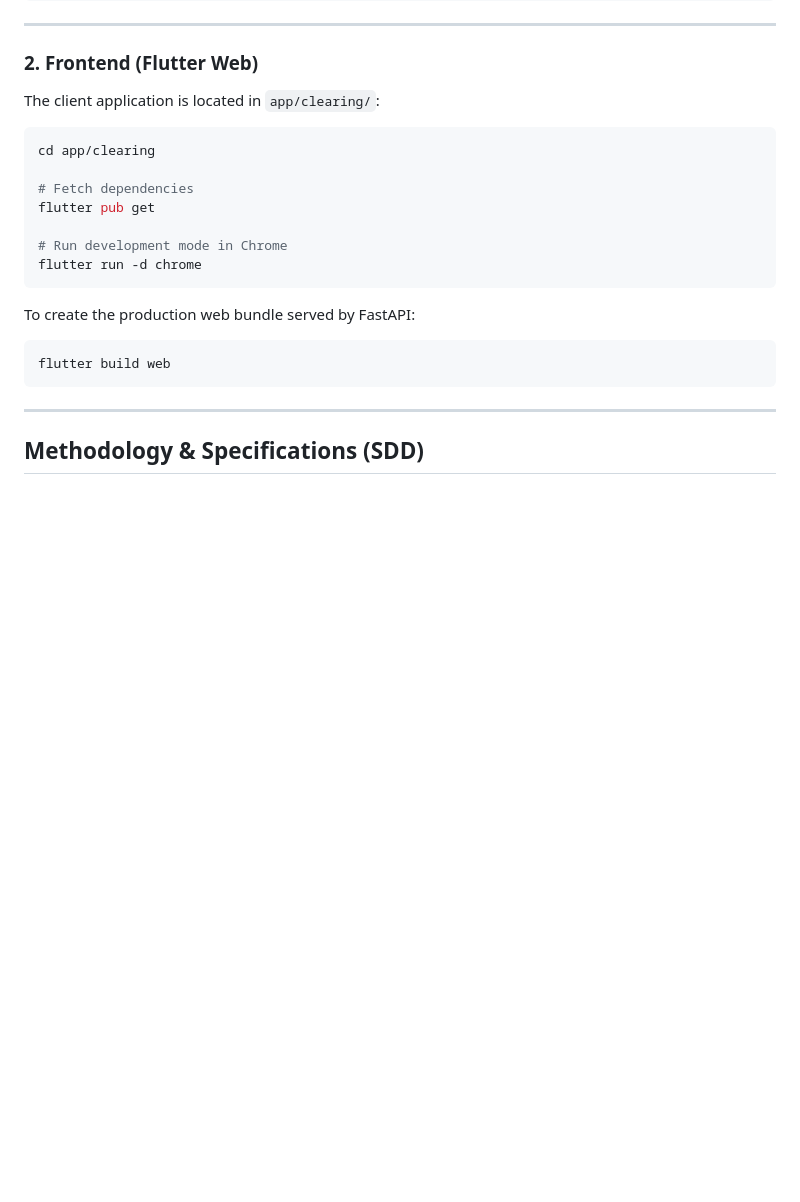
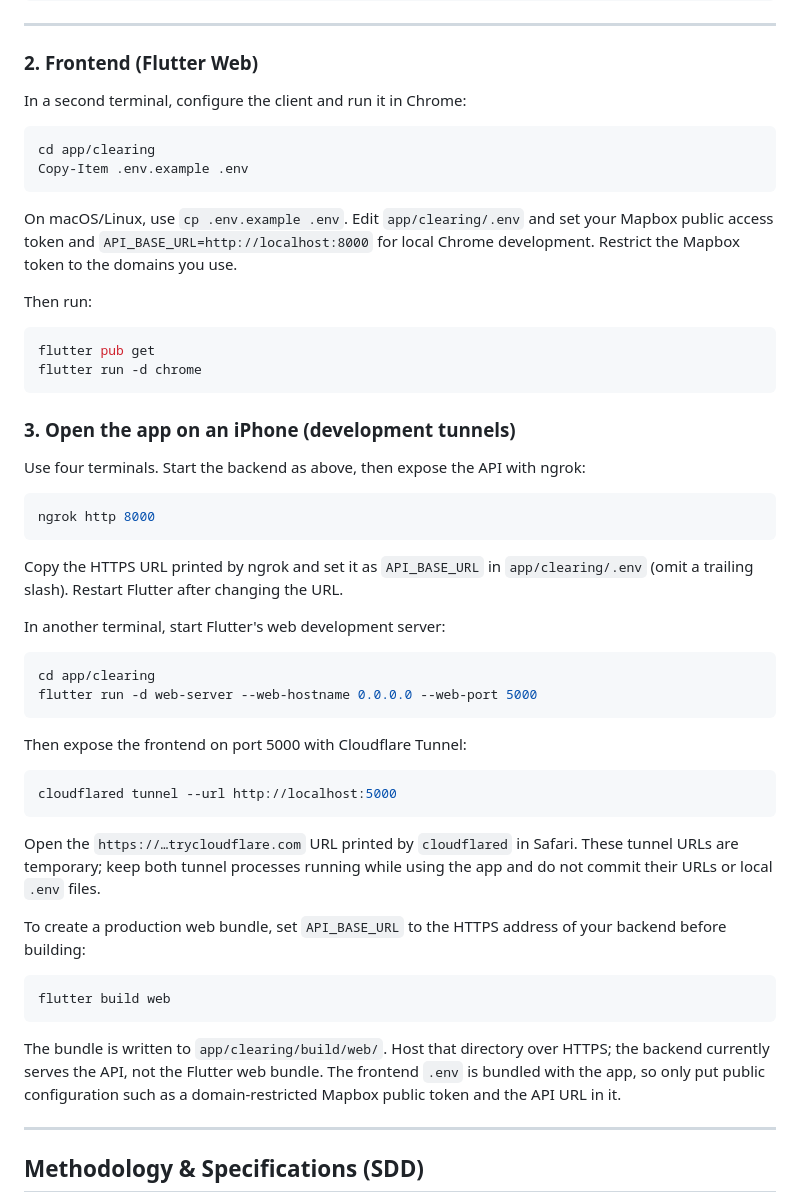
Before and after one commit to hairon02/cleaning_app, a Markdown page: README.md, the part around one of its changes. Drawn GitHub-style; blank space fills up the shorter version.

````diff
--- a/README.md
+++ b/README.md
@@ -75,22 +82,64 @@ ruff check .
 
 ### 2. Frontend (Flutter Web)
 
-The client application is located in `app/clearing/`:
+In a second terminal, configure the client and run it in Chrome:
+
+```powershell
+cd app/clearing
+Copy-Item .env.example .env
+```
+
+On macOS/Linux, use `cp .env.example .env`. Edit `app/clearing/.env` and set
+your Mapbox public access token and `API_BASE_URL=http://localhost:8000` for
+local Chrome development. Restrict the Mapbox token to the domains you use.
+
+Then run:
 
 ```bash
-cd app/clearing
-
-# Fetch dependencies
 flutter pub get
-
-# Run development mode in Chrome
 flutter run -d chrome
 ```
 
-To create the production web bundle served by FastAPI:
+### 3. Open the app on an iPhone (development tunnels)
+
+Use four terminals. Start the backend as above, then expose the API with ngrok:
+
+```bash
+ngrok http 8000
+```
+
+Copy the HTTPS URL printed by ngrok and set it as `API_BASE_URL` in
+`app/clearing/.env` (omit a trailing slash). Restart Flutter after changing the
+URL.
+
+In another terminal, start Flutter's web development server:
+
+```powershell
+cd app/clearing
+flutter run -d web-server --web-hostname 0.0.0.0 --web-port 5000
+```
+
+Then expose the frontend on port 5000 with Cloudflare Tunnel:
+
+```bash
+cloudflared tunnel --url http://localhost:5000
+```
+
+Open the `https://…trycloudflare.com` URL printed by `cloudflared` in Safari.
+These tunnel URLs are temporary; keep both tunnel processes running while using
+the app and do not commit their URLs or local `.env` files.
+
+To create a production web bundle, set `API_BASE_URL` to the HTTPS address of
+your backend before building:
+
 ```bash
 flutter build web
 ```
+
+The bundle is written to `app/clearing/build/web/`. Host that directory over
+HTTPS; the backend currently serves the API, not the Flutter web bundle. The
+frontend `.env` is bundled with the app, so only put public configuration such
+as a domain-restricted Mapbox public token and the API URL in it.
 
 ---
 
````
Also changed, not shown: other parts of README.md (+26 -19 lines).
